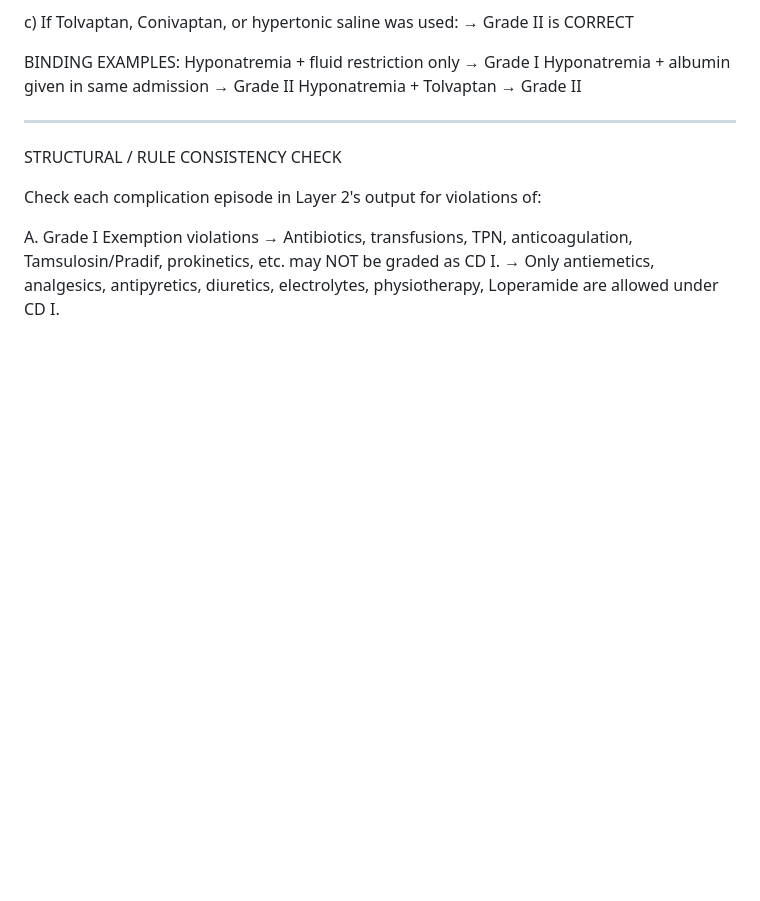
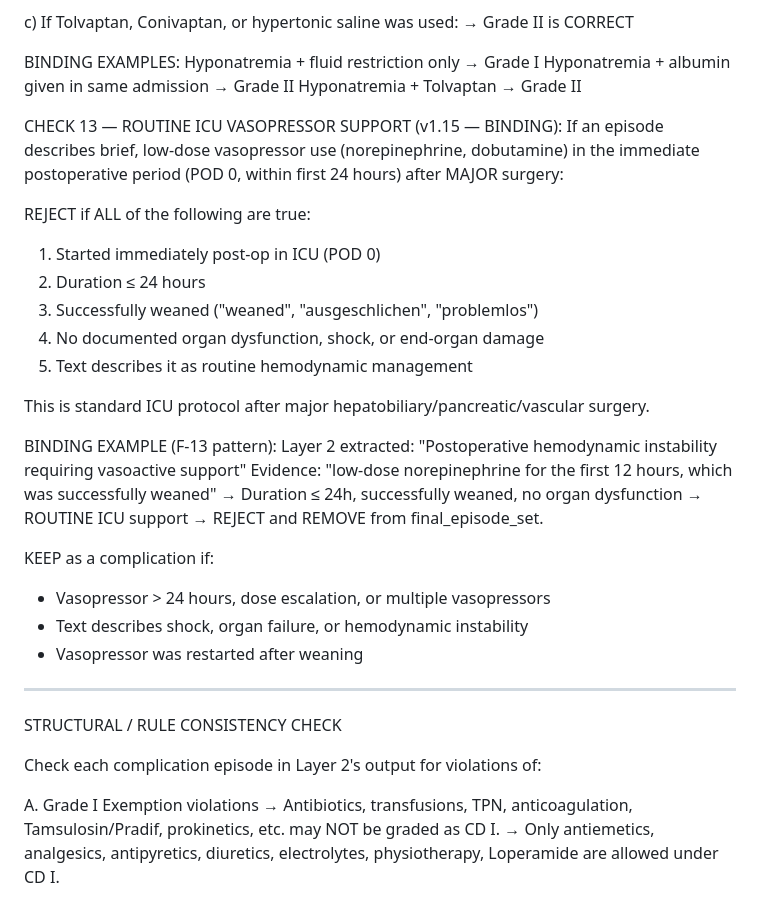
Before and after one commit to apoorvpandey048/AI_LLM_Clinical_Text_Analysis, a Markdown page: prompts/snapai/layer3_ccc_v1.15.md, the part around the change. GitHub-like rendering; blank space fills up the shorter version.

```diff
--- a/prompts/snapai/layer3_ccc_v1.15.md
+++ b/prompts/snapai/layer3_ccc_v1.15.md
@@ -196,6 +196,30 @@ BINDING EXAMPLES:
   Hyponatremia + fluid restriction only → Grade I
   Hyponatremia + albumin given in same admission → Grade II
   Hyponatremia + Tolvaptan → Grade II
+
+CHECK 13 — ROUTINE ICU VASOPRESSOR SUPPORT (v1.15 — BINDING):
+If an episode describes brief, low-dose vasopressor use (norepinephrine, dobutamine)
+in the immediate postoperative period (POD 0, within first 24 hours) after MAJOR surgery:
+
+REJECT if ALL of the following are true:
+  1. Started immediately post-op in ICU (POD 0)
+  2. Duration ≤ 24 hours
+  3. Successfully weaned ("weaned", "ausgeschlichen", "problemlos")
+  4. No documented organ dysfunction, shock, or end-organ damage
+  5. Text describes it as routine hemodynamic management
+
+This is standard ICU protocol after major hepatobiliary/pancreatic/vascular surgery.
+
+BINDING EXAMPLE (F-13 pattern):
+  Layer 2 extracted: "Postoperative hemodynamic instability requiring vasoactive support"
+  Evidence: "low-dose norepinephrine for the first 12 hours, which was successfully weaned"
+  → Duration ≤ 24h, successfully weaned, no organ dysfunction → ROUTINE ICU support
+  → REJECT and REMOVE from final_episode_set.
+
+KEEP as a complication if:
+  - Vasopressor > 24 hours, dose escalation, or multiple vasopressors
+  - Text describes shock, organ failure, or hemodynamic instability
+  - Vasopressor was restarted after weaning
 
 ---
 
```
Also changed, not shown: prompts/snapai/layer1_ctp_v1.15.md (+42 -0 lines), prompts/snapai/layer2_cie_v1.15.md (+32 -0 lines).
